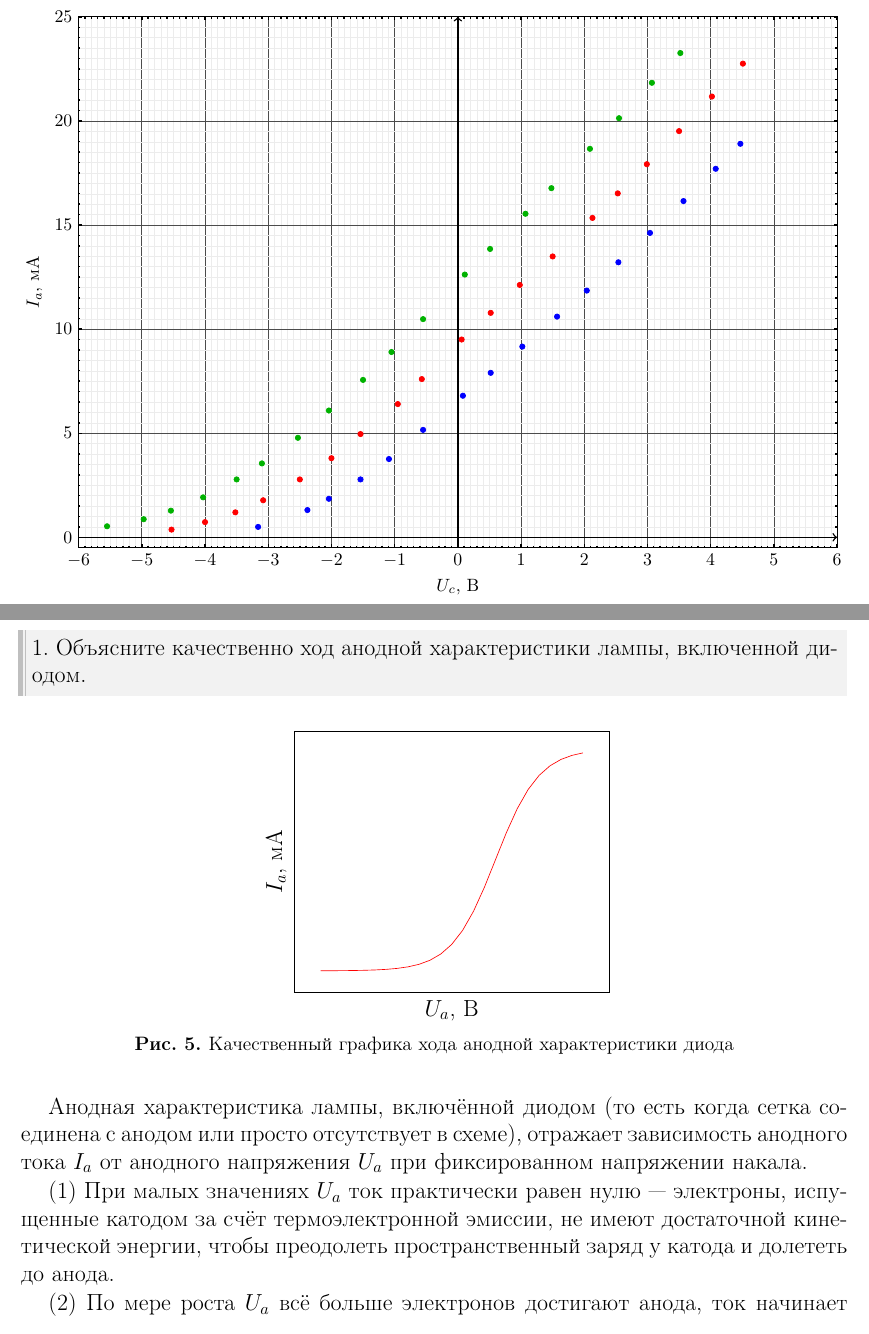
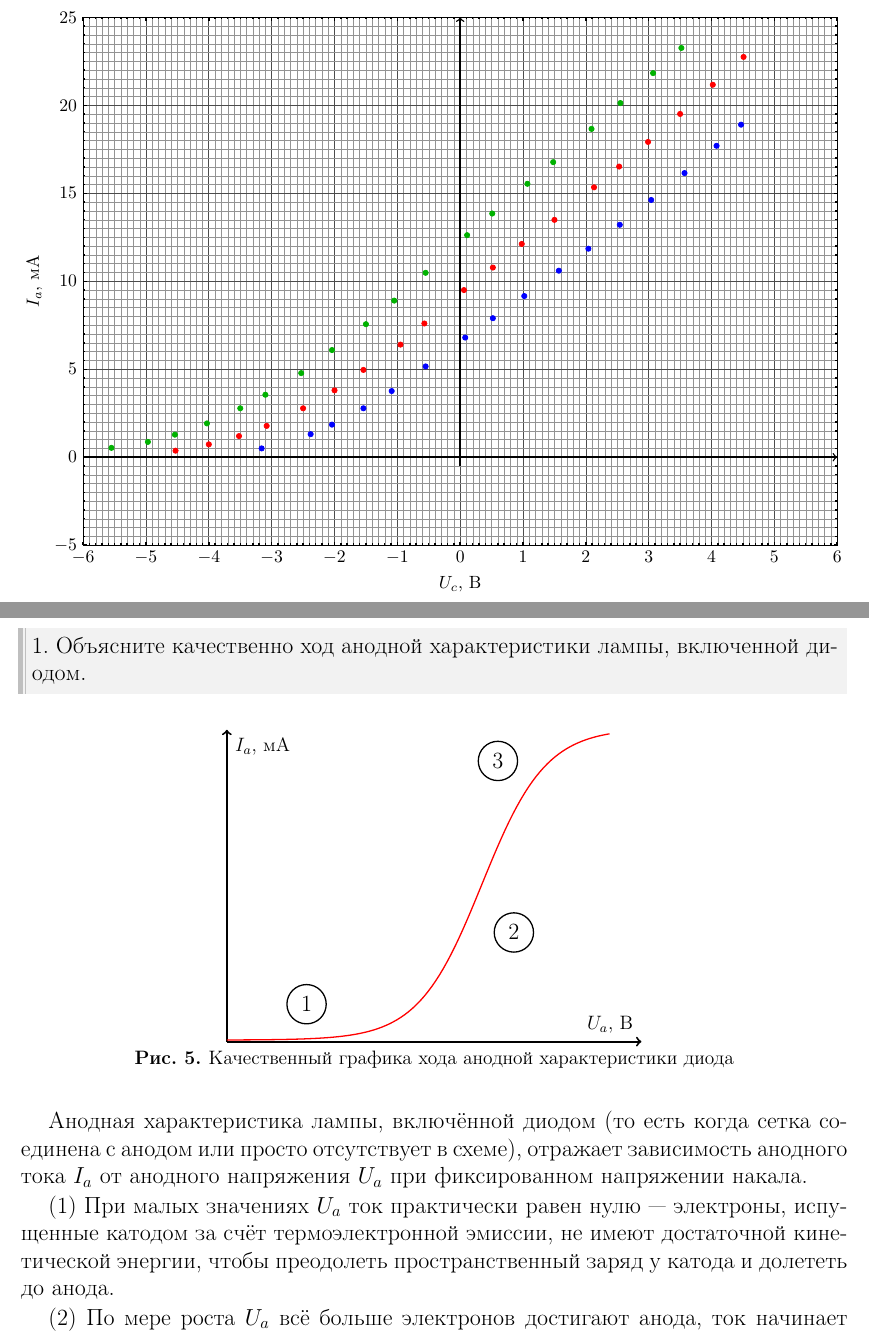
Before and after one commit to SerKin0/IBTC-physics-2k3s-latex-vacuum-tube-diodes-triodes, a LaTeX document (IBTC-physics-2k3s-latex-vacuum-tube-diodes-triodes.tex, which reads graph/graph_4.tex, source/questions.tex): two parts of pages 20 and 23 of 29, joined at a grey line, cut so that both start at the same text. Compiled offline with pdfLaTeX.

Commit message:
Изменение fig:question:1

```diff
--- a/graph/graph_4.tex
+++ b/graph/graph_4.tex
@@ -19,9 +19,9 @@
 				xlabel={$U_c$, В},
 				ylabel={$I_a$, мА},
 				xmin=-6, xmax=6,
-				ymin=-0.5, ymax=25,
+				ymin=-5, ymax=25,
 				minor tick num=9,
-				minor grid style={gray!15, very thin},
+				minor grid style={gray!85, very thin},
 				grid=both,
 				grid style={black!50, thin},
 				major grid style={black!70, thin},
@@ -34,10 +34,10 @@
 				xminorgrids=true,
 				yminorgrids=true,
 				xtick={-6,-5,-4,-3,-2,-1,0,1,2,3,4,5,6},
-				ytick={0,5,10,15,20,25},
+				ytick={-5,0,5,10,15,20,25},
 				scale only axis,
 				]
-				\draw[->,thick, line cap=round] (0,-0.5) -- (0,25) node[below right] { };
+				\draw[->,thick] (0,-0.5) -- (0,25) node[below right] { };
 				\draw[->,thick] (-6,0) -- (6,0) node[above left] { };
 
 				% Рисуем оси со стрелками вручную
--- a/source/questions.tex
+++ b/source/questions.tex
@@ -12,14 +12,23 @@
 	\label{fig:question:1}
 	\begin{tikzpicture}
 		\begin{axis}[
+			width=10cm,    % ширина
+			height=8cm,   % высота
+			scale only axis,
 			domain=0:1.2,
-			xlabel={$U_a$, В},
-			ylabel={$I_a$, мА},
 			xtick={10,12},
 			ytick={10,12},
+			hide axis,
 			legend pos = north west
 			]
-			\addplot[solid, draw = red]{1/(1 + e^(-10 * (x-0.8)))};
+			\draw[->,very thick] (0,0) -- (0,1) node[below right] {{\small $I_a$, мА}};
+			\draw[->,very thick] (0,0) -- (1.3,0) node[above left] {{\small $U_a$, В}};
+
+			\node[draw, circle, thick, fill=white, minimum size=8mm] at (axis cs:0.25,0.12) {1};
+			\node[draw, circle, thick, fill=white, minimum size=8mm] at (axis cs:0.9,0.35) {2};
+			\node[draw, circle, thick, fill=white, minimum size=8mm] at (axis cs:0.85,0.9) {3};
+
+			\addplot[solid, draw = red, thick, samples=100]{1/(1 + e^(-10 * (x-0.8)))+0.005};
 		\end{axis}
 	\end{tikzpicture}
 	\caption{Качественный графика хода анодной характеристики диода}
```
Also changed, not shown: graph/graph_1.tex (+1 -1 lines), graph/graph_1_32.tex (+1 -1 lines), graph/graph_2.tex (+1 -1 lines), graph/graph_3.tex (+1 -1 lines), IBTC-physics-2k3s-latex-vacuum-tube-diodes-triodes.pdf, graph/graph_1.pdf, graph/graph_1_32.pdf, graph/graph_2.pdf, graph/graph_3.pdf, graph/graph_4.pdf, 1 other file.
